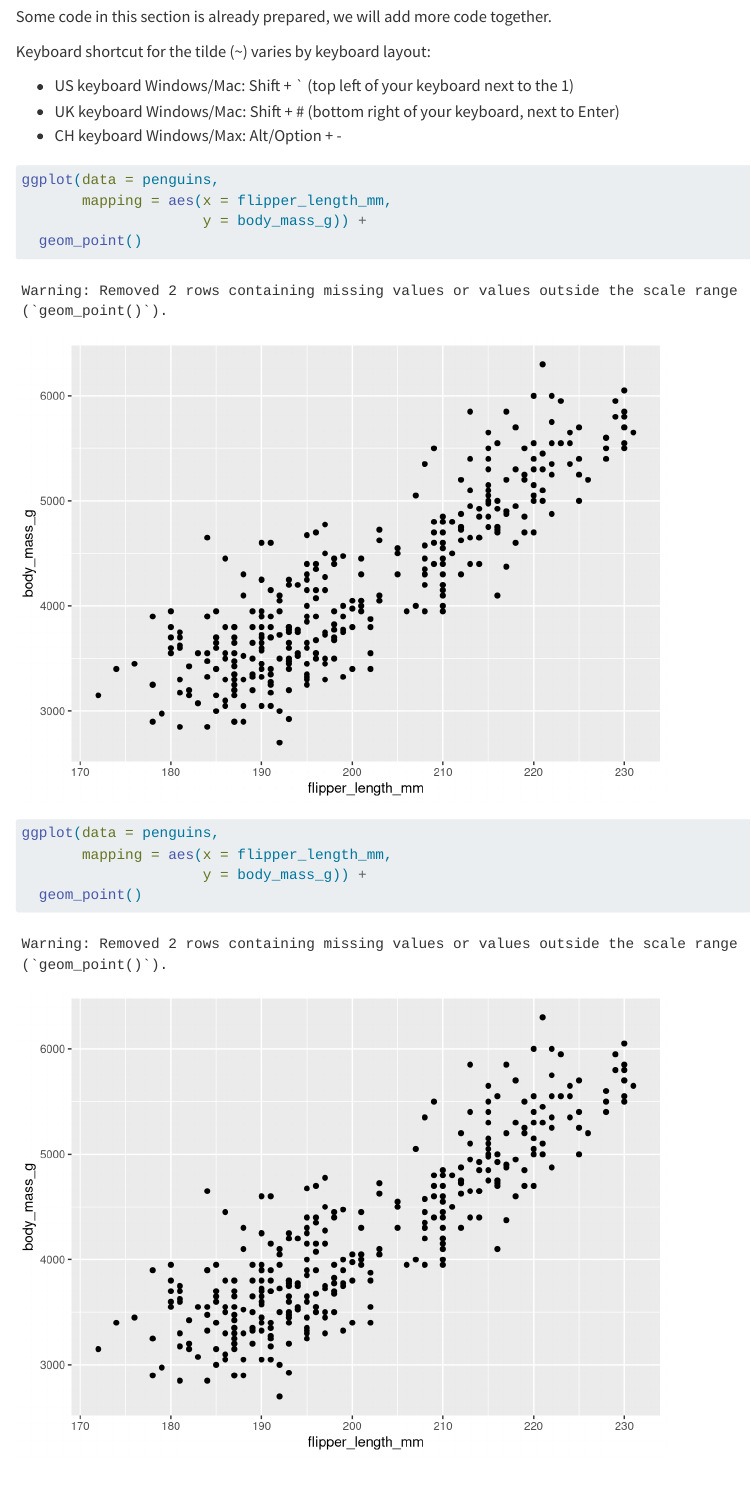
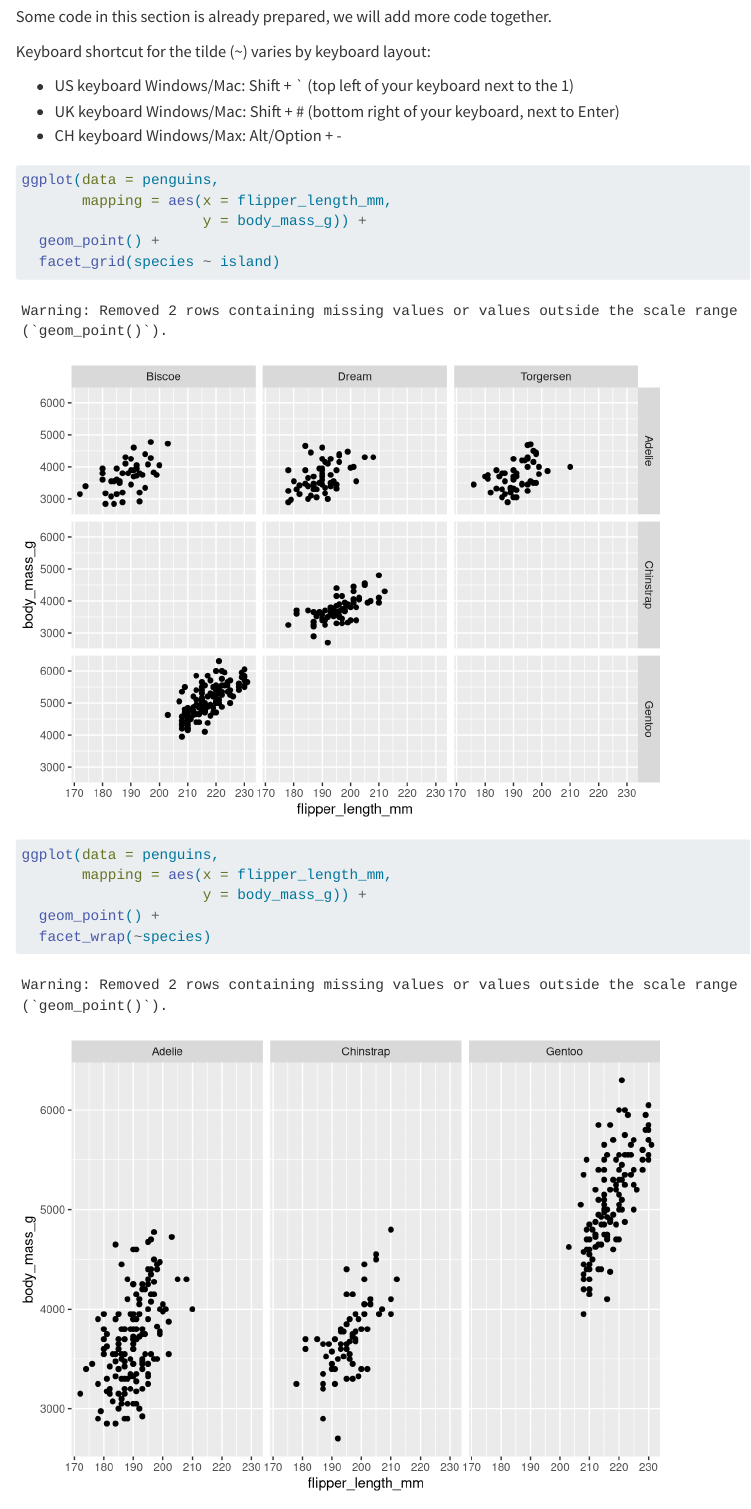
Before and after one commit to ds4owd-dev/md-02-exercises, a Quarto document (md-02b-data-visualization.qmd): the page in a window 1100 px wide, from 1420 px down. Rendered offline with R 4.5, knitr and Pandoc in place of Quarto, with nearby package versions.

Commit message:
add facets code

````diff
--- a/md-02b-data-visualization.qmd
+++ b/md-02b-data-visualization.qmd
@@ -73,14 +73,16 @@ Keyboard shortcut for the tilde (\~) varies by keyboard layout:
 ggplot(data = penguins,
        mapping = aes(x = flipper_length_mm,
                      y = body_mass_g)) +
-  geom_point()
+  geom_point() +
+  facet_grid(species ~ island)
 ```
 
 ```{r}
 ggplot(data = penguins,
        mapping = aes(x = flipper_length_mm,
                      y = body_mass_g)) +
-  geom_point()
+  geom_point() +
+  facet_wrap(~species)
 ```
 
 ### Themes
````
